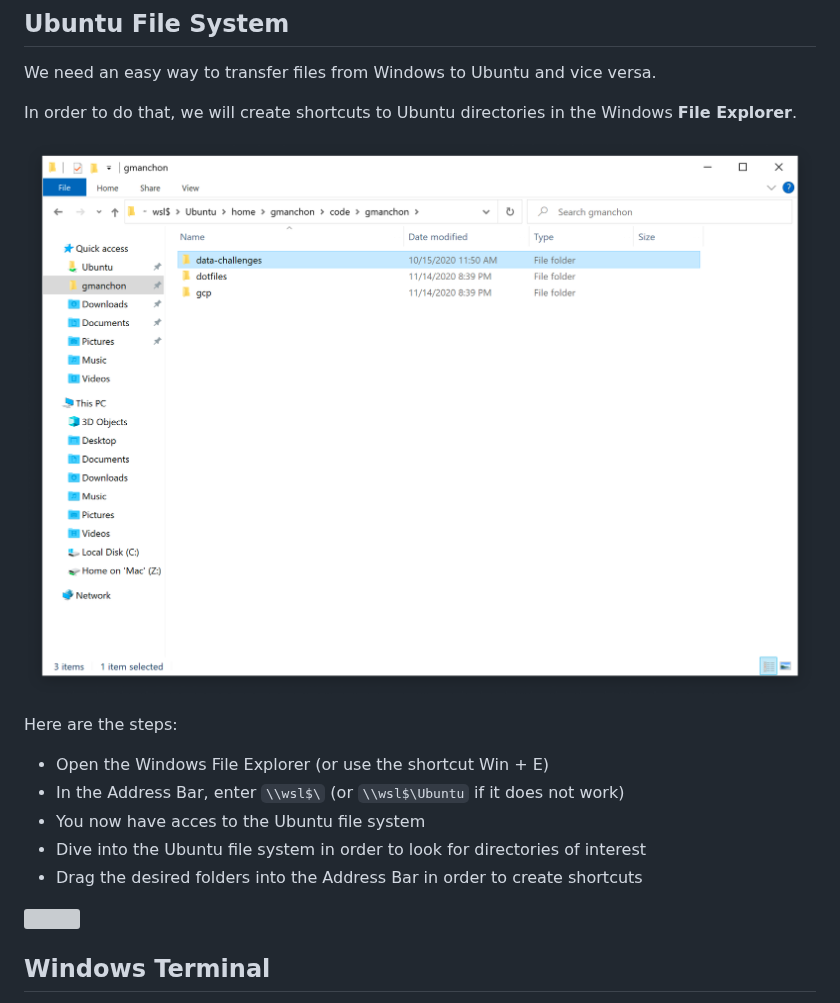
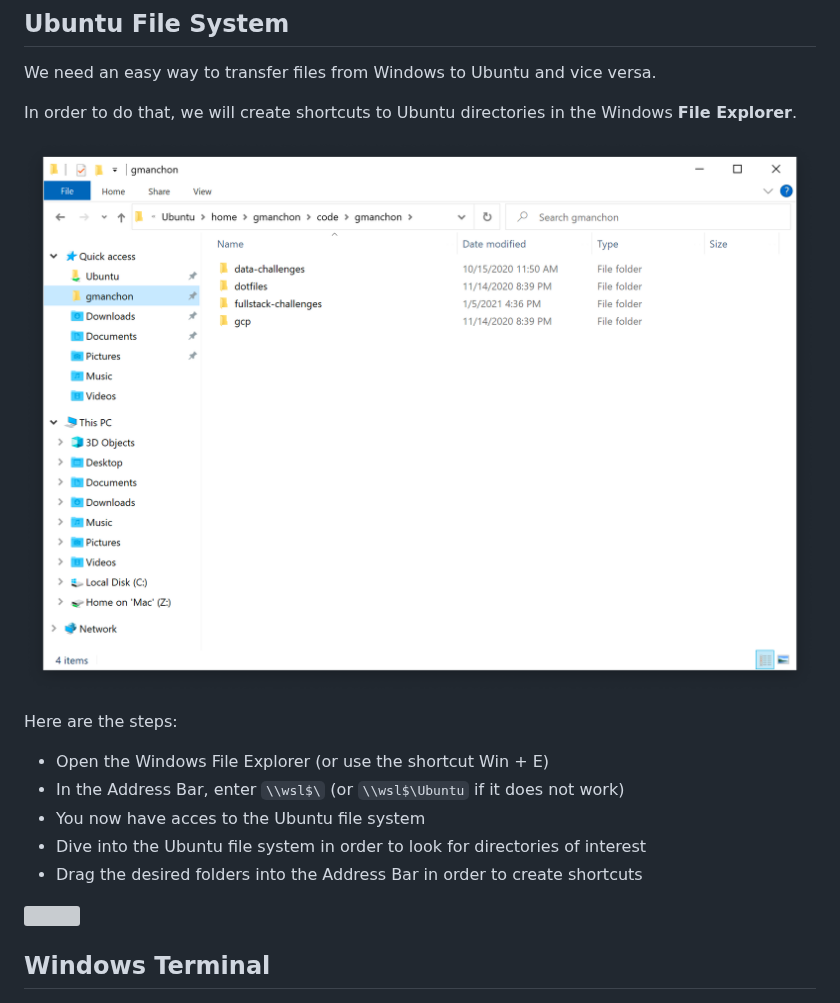
Before and after one commit to lewagon/data-setup, a Markdown page: WINDOWS.md, the part around one of its changes. Rendered like a GitHub page; pictures changed too: images/wsl_file_system.png (deleted), images/wsl_ubuntu_file_system.png (added); grey boxes are pictures that could not be loaded.

Commit message:
use web setup partial for the wsl ubuntu file system shortcut

```diff
--- a/WINDOWS.md
+++ b/WINDOWS.md
@@ -580,7 +580,7 @@ We need an easy way to transfer files from Windows to Ubuntu and vice versa.
 
 In order to do that, we will create shortcuts to Ubuntu directories in the Windows **File Explorer**.
 
-![](images/wsl_file_system.png)
+![](images/wsl_ubuntu_file_system.png)
 
 Here are the steps:
 
```
Also changed, not shown: other parts of WINDOWS.md (+1 -1 lines), _partials/wsl_explorer.md (deleted, +0 -18 lines), 3 other files.
